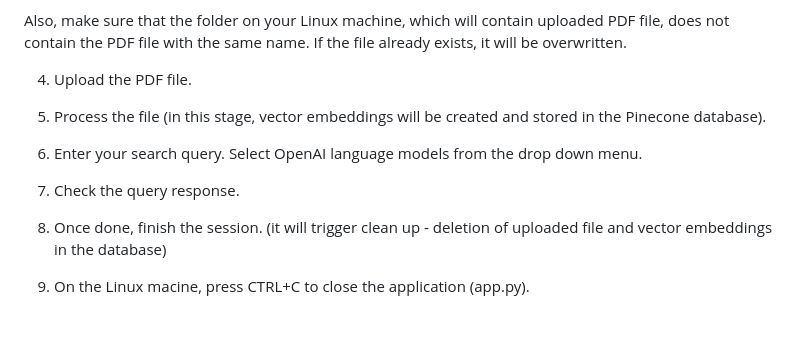
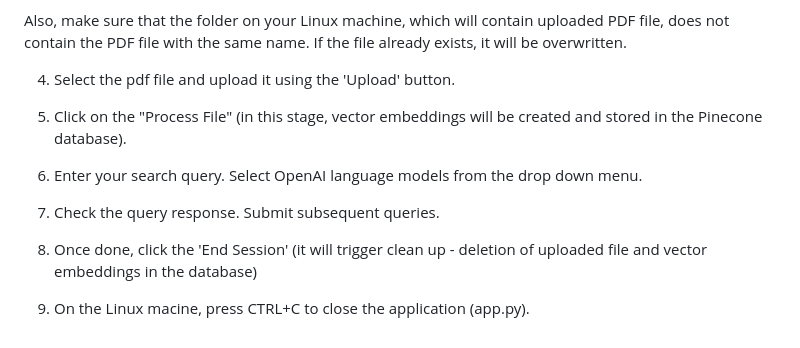
Before and after one commit to mmr116/document-search-using-vector-embeddings-openai-rag, a Markdown page: README.md, the part around the change. Drawn GitHub-style.

```diff
--- a/README.md
+++ b/README.md
@@ -140,14 +140,14 @@ http://VM Public IP:5000/ (for remote access over the internet)
 
 Also, make sure that the folder on your Linux machine, which will contain uploaded PDF file, does not contain the PDF file with the same name. If the file already exists, it will be overwritten.
 
-4. Upload the PDF file.
+4. Select the pdf file and upload it using the 'Upload' button.
 
-5. Process the file (in this stage, vector embeddings will be created and stored in the Pinecone database).
+5. Click on the "Process File" (in this stage, vector embeddings will be created and stored in the Pinecone database).
 
 6. Enter your search query. Select OpenAI language models from the drop down menu.
 
-7. Check the query response.
+7. Check the query response. Submit subsequent queries.
 
-8. Once done, finish the session. (it will trigger clean up - deletion of uploaded file and vector embeddings in the database)
+8. Once done, click the 'End Session' (it will trigger clean up - deletion of uploaded file and vector embeddings in the database)
 
 10. On the Linux macine, press CTRL+C to close the application (app.py).
```
